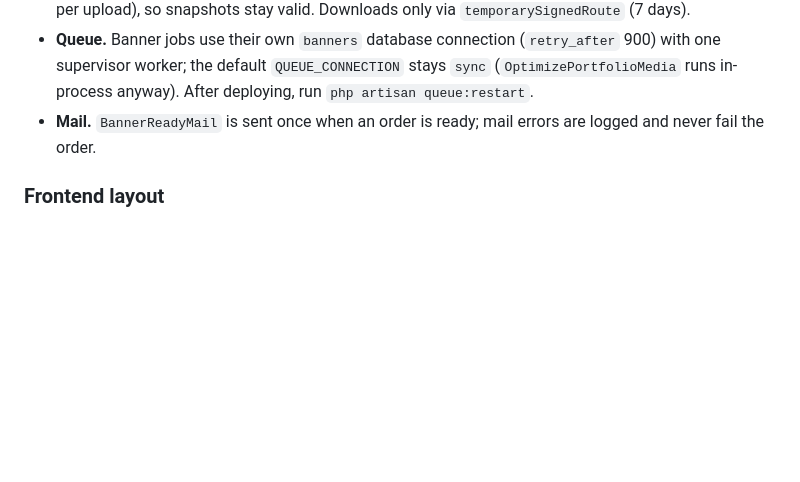
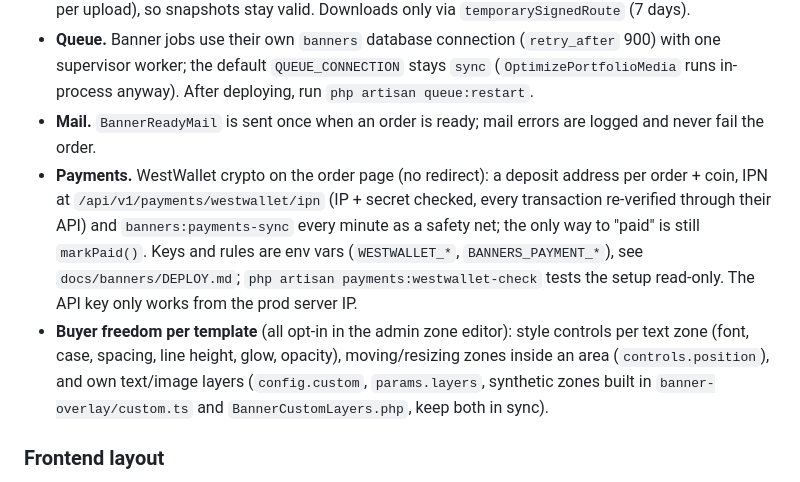
Before and after one commit to kanefrayzy/smuzzie, a Markdown page: CLAUDE.md, the part around the change. Drawn GitHub-style; blank space fills up the shorter version.

Commit message:
CLAUDE.md: payments and buyer customization notes

```diff
--- a/CLAUDE.md
+++ b/CLAUDE.md
@@ -106,6 +106,8 @@ Buyers customize video templates (After Effects render without text + zones JSON
 - **Storage.** Private disk `banners` (`storage/app/banners`): template masters, buyer logos, results, temp folders. Public disk: watermarked previews, posters, fonts. Files are never overwritten (new names per upload), so snapshots stay valid. Downloads only via `temporarySignedRoute` (7 days).
 - **Queue.** Banner jobs use their own `banners` database connection (`retry_after` 900) with one supervisor worker; the default `QUEUE_CONNECTION` stays `sync` (`OptimizePortfolioMedia` runs in-process anyway). After deploying, run `php artisan queue:restart`.
 - **Mail.** `BannerReadyMail` is sent once when an order is ready; mail errors are logged and never fail the order.
+- **Payments.** WestWallet crypto on the order page (no redirect): a deposit address per order + coin, IPN at `/api/v1/payments/westwallet/ipn` (IP + secret checked, every transaction re-verified through their API) and `banners:payments-sync` every minute as a safety net; the only way to "paid" is still `markPaid()`. Keys and rules are env vars (`WESTWALLET_*`, `BANNERS_PAYMENT_*`), see `docs/banners/DEPLOY.md`; `php artisan payments:westwallet-check` tests the setup read-only. The API key only works from the prod server IP.
+- **Buyer freedom per template** (all opt-in in the admin zone editor): style controls per text zone (font, case, spacing, line height, glow, opacity), moving/resizing zones inside an area (`controls.position`), and own text/image layers (`config.custom`, `params.layers`, synthetic zones built in `banner-overlay/custom.ts` and `BannerCustomLayers.php`, keep both in sync).
 
 ### Frontend layout
 
```
